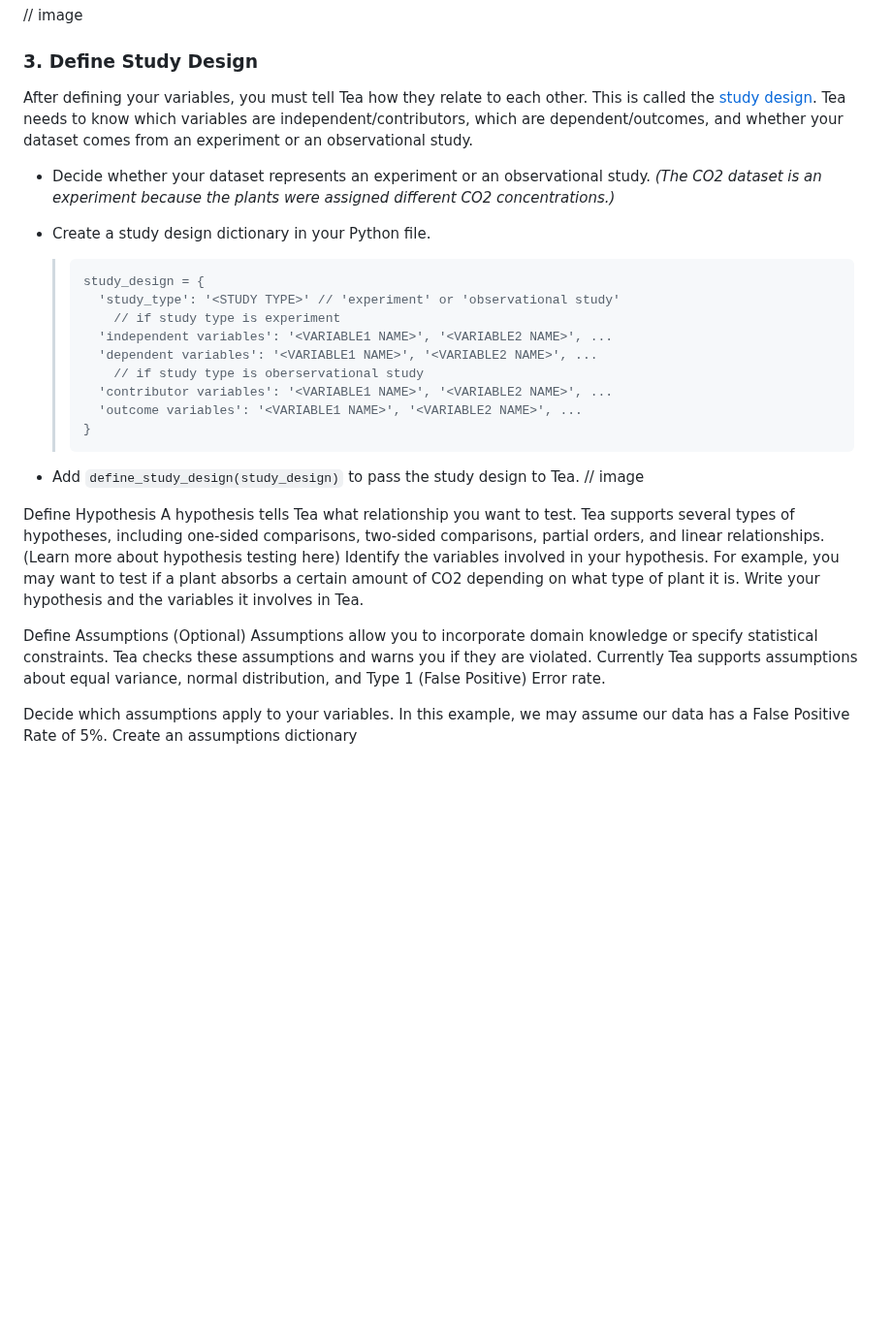
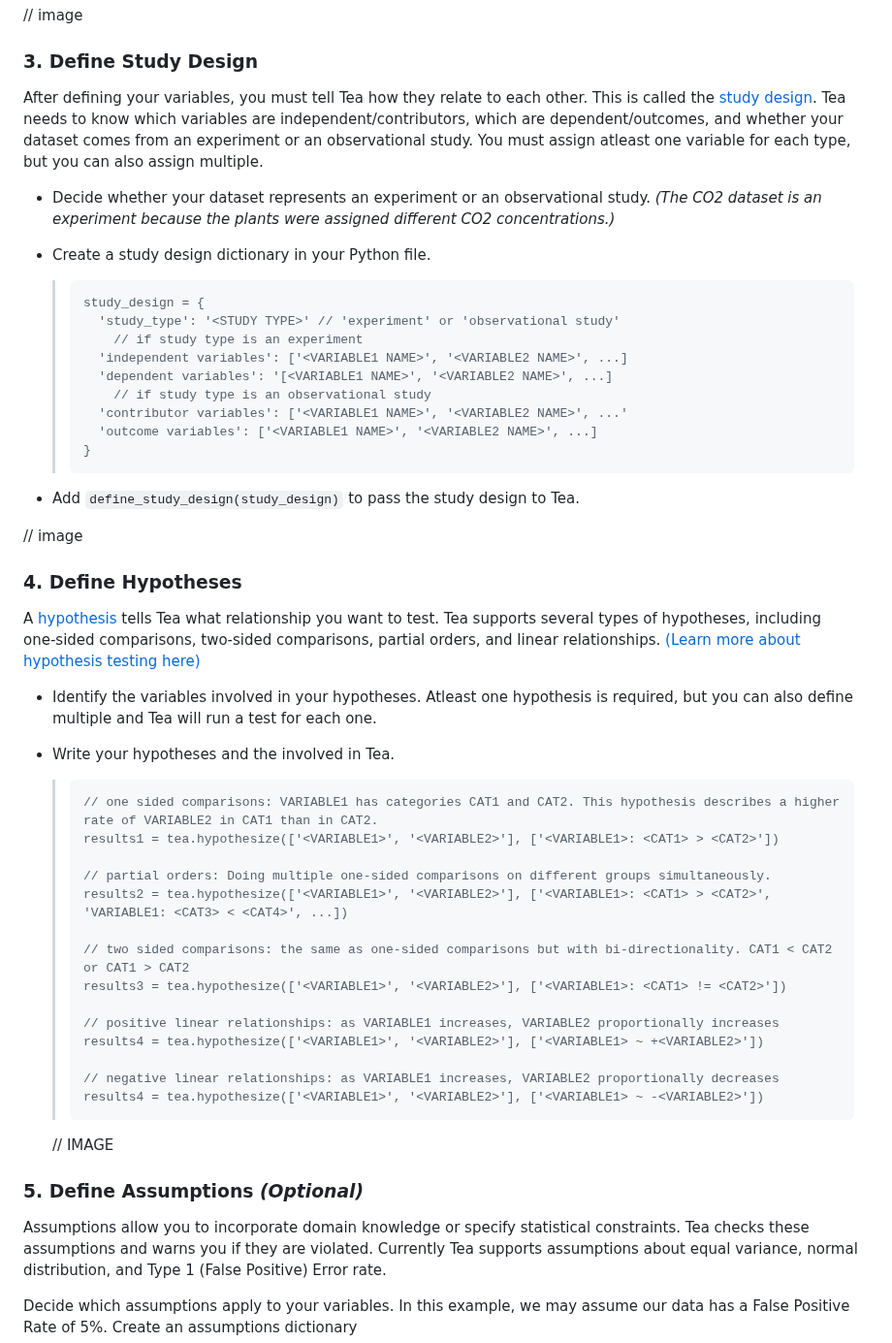
Before and after one commit to ekraw36/Tea_Docs, a Markdown page: task_documentation.md, the part around the change. Shown at 97% size. Rendered like a GitHub page; blank space fills up the shorter version.

````diff
--- a/task_documentation.md
+++ b/task_documentation.md
@@ -77,31 +77,52 @@ Tea supports four [data types](glossary.md):
 // image
 
 ### 3. Define Study Design
-After defining your variables, you must tell Tea how they relate to each other. This is called the [study design](glossary.md). Tea needs to know which variables are independent/contributors, which are dependent/outcomes, and whether your dataset comes from an experiment or an observational study.
+After defining your variables, you must tell Tea how they relate to each other. This is called the [study design](glossary.md). Tea needs to know which variables are independent/contributors, which are dependent/outcomes, and whether your dataset comes from an experiment or an observational study. You must assign atleast one variable for each type, but you can also assign multiple.
 
 - Decide whether your dataset represents an experiment or an observational study. *(The CO2 dataset is an experiment because the plants were assigned different CO2 concentrations.)*
 - Create a study design dictionary in your Python file.
   > ```
   > study_design = {
   >   'study_type': '<STUDY TYPE>' // 'experiment' or 'observational study'
-  >     // if study type is experiment
-  >   'independent variables': '<VARIABLE1 NAME>', '<VARIABLE2 NAME>', ...
-  >   'dependent variables': '<VARIABLE1 NAME>', '<VARIABLE2 NAME>', ...
-  >     // if study type is oberservational study
-  >   'contributor variables': '<VARIABLE1 NAME>', '<VARIABLE2 NAME>', ...
-  >   'outcome variables': '<VARIABLE1 NAME>', '<VARIABLE2 NAME>', ...
+  >     // if study type is an experiment
+  >   'independent variables': ['<VARIABLE1 NAME>', '<VARIABLE2 NAME>', ...]
+  >   'dependent variables': '[<VARIABLE1 NAME>', '<VARIABLE2 NAME>', ...]
+  >     // if study type is an observational study
+  >   'contributor variables': ['<VARIABLE1 NAME>', '<VARIABLE2 NAME>', ...'
+  >   'outcome variables': ['<VARIABLE1 NAME>', '<VARIABLE2 NAME>', ...]
   > }
   > ```
 
 - Add `define_study_design(study_design)` to pass the study design to Tea.
+
 // image
 
-Define Hypothesis
-A hypothesis tells Tea what relationship you want to test. Tea supports several types of hypotheses, including one‑sided comparisons, two‑sided comparisons, partial orders, and linear relationships. (Learn more about hypothesis testing here)
-Identify the variables involved in your hypothesis. For example, you may want to test if a plant absorbs a certain amount of CO2 depending on what type of plant it is.
-Write your hypothesis and the variables it involves in Tea.
+### 4. Define Hypotheses
+A [hypothesis](glossary.md) tells Tea what relationship you want to test. Tea supports several types of hypotheses, including one‑sided comparisons, two‑sided comparisons, partial orders, and linear relationships. [(Learn more about hypothesis testing here)](https://resources.nu.edu/statsresources/hypothesistesting)
 
-Define Assumptions (Optional)
+- Identify the variables involved in your hypotheses. Atleast one hypothesis is required, but you can also define multiple and Tea will run a test for each one.
+
+- Write your hypotheses and the involved in Tea.
+  > ```
+  > // one sided comparisons: VARIABLE1 has categories CAT1 and CAT2. This hypothesis describes a higher rate of VARIABLE2 in CAT1 than in CAT2.
+  > results1 = tea.hypothesize(['<VARIABLE1>', '<VARIABLE2>'], ['<VARIABLE1>: <CAT1> > <CAT2>'])
+  >
+  > // partial orders: Doing multiple one-sided comparisons on different groups simultaneously.
+  > results2 = tea.hypothesize(['<VARIABLE1>', '<VARIABLE2>'], ['<VARIABLE1>: <CAT1> > <CAT2>', 'VARIABLE1: <CAT3> < <CAT4>', ...])
+  >
+  > // two sided comparisons: the same as one-sided comparisons but with bi-directionality. CAT1 < CAT2 or CAT1 > CAT2
+  > results3 = tea.hypothesize(['<VARIABLE1>', '<VARIABLE2>'], ['<VARIABLE1>: <CAT1> != <CAT2>'])
+  >
+  > // positive linear relationships: as VARIABLE1 increases, VARIABLE2 proportionally increases
+  > results4 = tea.hypothesize(['<VARIABLE1>', '<VARIABLE2>'], ['<VARIABLE1> ~ +<VARIABLE2>'])
+  >
+  > // negative linear relationships: as VARIABLE1 increases, VARIABLE2 proportionally decreases
+  > results4 = tea.hypothesize(['<VARIABLE1>', '<VARIABLE2>'], ['<VARIABLE1> ~ -<VARIABLE2>'])
+  >```
+
+  // IMAGE
+
+### 5. Define Assumptions *(Optional)*
 Assumptions allow you to incorporate domain knowledge or specify statistical constraints. Tea checks these assumptions and warns you if they are violated. Currently Tea supports assumptions about equal variance, normal distribution, and Type 1 (False Positive) Error rate.
 
 Decide which assumptions apply to your variables. In this example, we may assume our data has a False Positive Rate of 5%.
````
